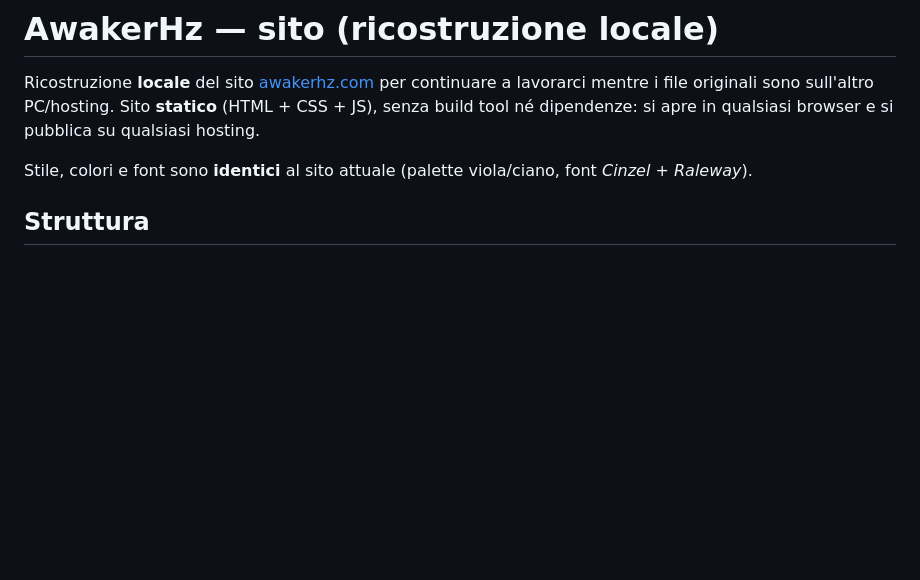
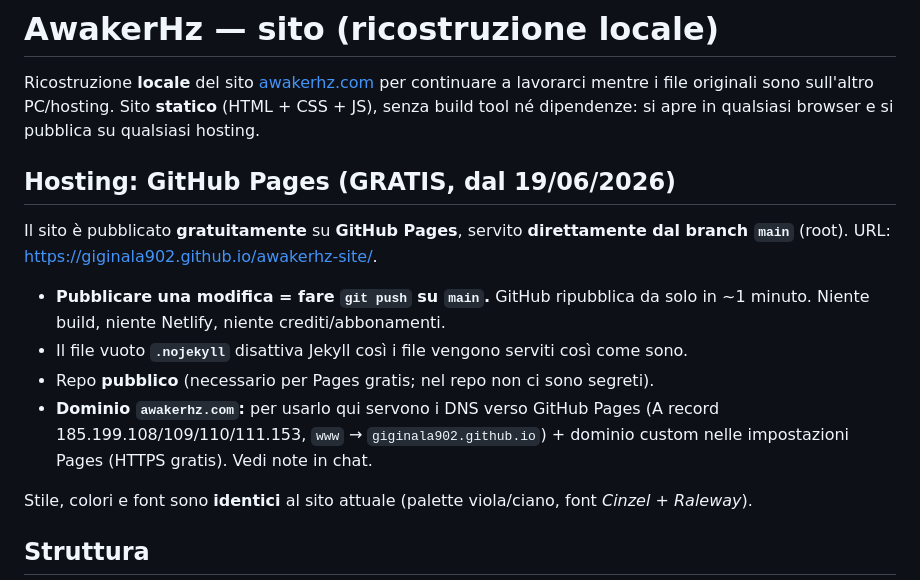
Before and after one commit to giginala902/awakerhz-site, a Markdown page: README.md, the part around the change. GitHub-like rendering; blank space fills up the shorter version.

Commit message:
README: documentata la pubblicazione gratuita su GitHub Pages
Co-Authored-By: Claude Opus 4.8 <noreply@anthropic.com>

```diff
--- a/README.md
+++ b/README.md
@@ -3,6 +3,18 @@
 Ricostruzione **locale** del sito [awakerhz.com](https://awakerhz.com/) per continuare a lavorarci
 mentre i file originali sono sull'altro PC/hosting. Sito **statico** (HTML + CSS + JS), senza
 build tool né dipendenze: si apre in qualsiasi browser e si pubblica su qualsiasi hosting.
+
+## Hosting: GitHub Pages (GRATIS, dal 19/06/2026)
+
+Il sito è pubblicato **gratuitamente** su **GitHub Pages**, servito **direttamente dal branch
+`main`** (root). URL: <https://giginala902.github.io/awakerhz-site/>.
+- **Pubblicare una modifica = fare `git push` su `main`.** GitHub ripubblica da solo in ~1 minuto.
+  Niente build, niente Netlify, niente crediti/abbonamenti.
+- Il file vuoto **`.nojekyll`** disattiva Jekyll così i file vengono serviti così come sono.
+- Repo **pubblico** (necessario per Pages gratis; nel repo non ci sono segreti).
+- **Dominio `awakerhz.com`:** per usarlo qui servono i DNS verso GitHub Pages
+  (A record 185.199.108/109/110/111.153, `www` → `giginala902.github.io`) + dominio custom
+  nelle impostazioni Pages (HTTPS gratis). Vedi note in chat.
 
 Stile, colori e font sono **identici** al sito attuale (palette viola/ciano, font *Cinzel* + *Raleway*).
 
```
